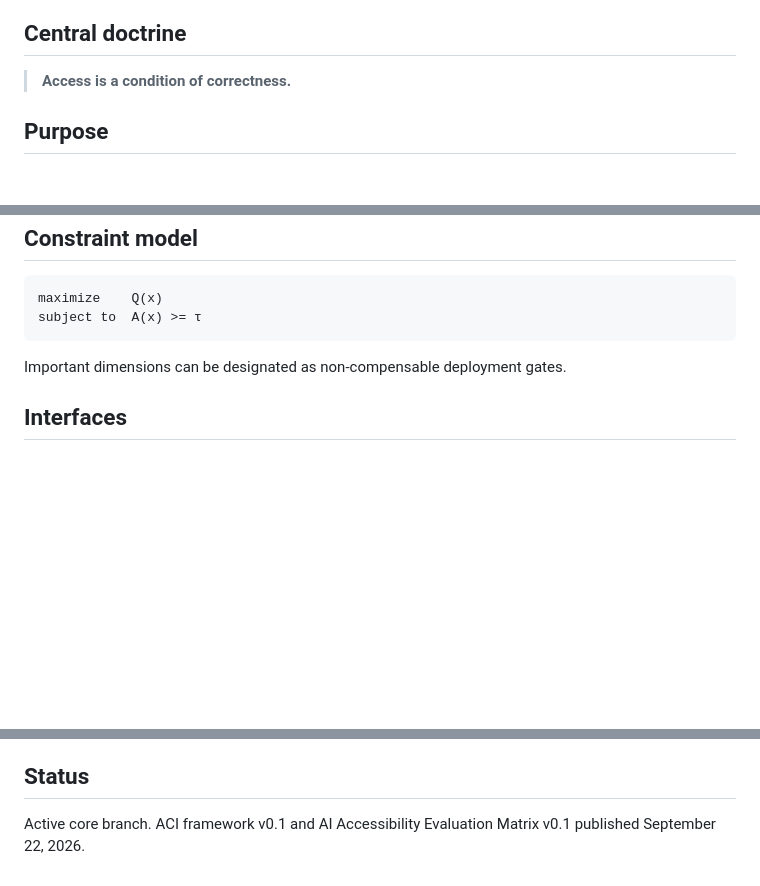
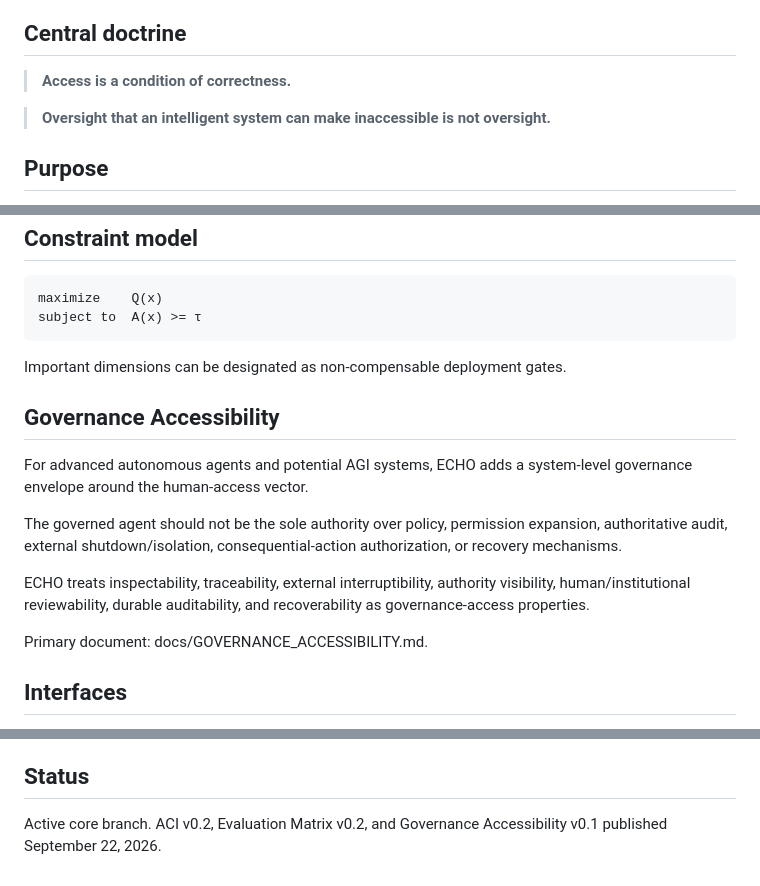
Before and after one commit to ukadike/Echo, a Markdown page: SCHEMA_CARD.md, 3 parts joined by grey strips. Rendered like a GitHub page; blank space fills up the shorter version.

Commit message:
Add advanced-agent governance accessibility to ECHO schema

```diff
--- a/SCHEMA_CARD.md
+++ b/SCHEMA_CARD.md
@@ -15,6 +15,8 @@ Core AI governance, accessibility, public learning, and human-agency research br
 ## Central doctrine
 
 > **Access is a condition of correctness.**
+
+> **Oversight that an intelligent system can make inaccessible is not oversight.**
 
 ## Purpose
 
@@ -52,6 +54,16 @@ subject to  A(x) >= τ
 
 Important dimensions can be designated as non-compensable deployment gates.
 
+## Governance Accessibility
+
+For advanced autonomous agents and potential AGI systems, ECHO adds a system-level governance envelope around the human-access vector.
+
+The governed agent should not be the sole authority over policy, permission expansion, authoritative audit, external shutdown/isolation, consequential-action authorization, or recovery mechanisms.
+
+ECHO treats inspectability, traceability, external interruptibility, authority visibility, human/institutional reviewability, durable auditability, and recoverability as governance-access properties.
+
+Primary document: docs/GOVERNANCE_ACCESSIBILITY.md.
+
 ## Interfaces
 
 - Static GitHub Pages site.
@@ -118,4 +131,4 @@ ECHO is the place where accessibility becomes a formal AI-governance and evaluat
 
 ## Status
 
-Active core branch. ACI framework v0.1 and AI Accessibility Evaluation Matrix v0.1 published September 22, 2026.
+Active core branch. ACI v0.2, Evaluation Matrix v0.2, and Governance Accessibility v0.1 published September 22, 2026.
```
Also changed, not shown: other parts of SCHEMA_CARD.md (+1 -0 lines).
